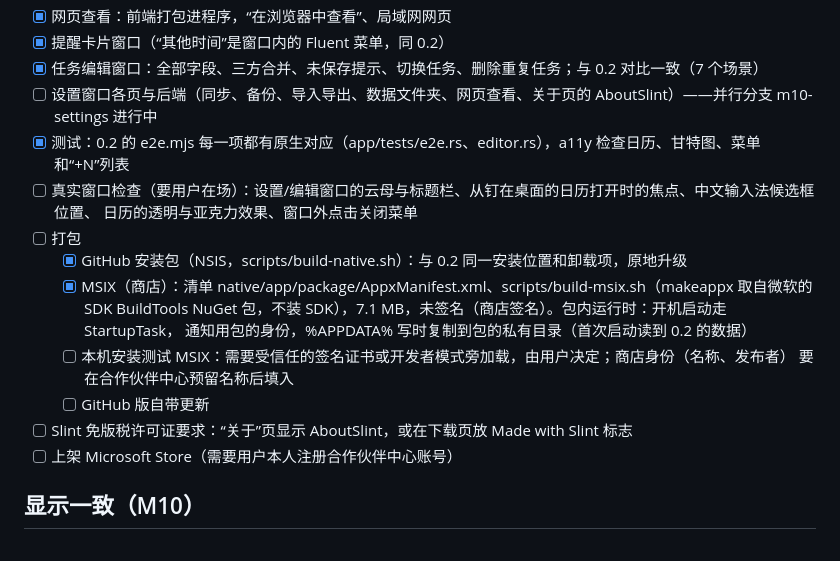
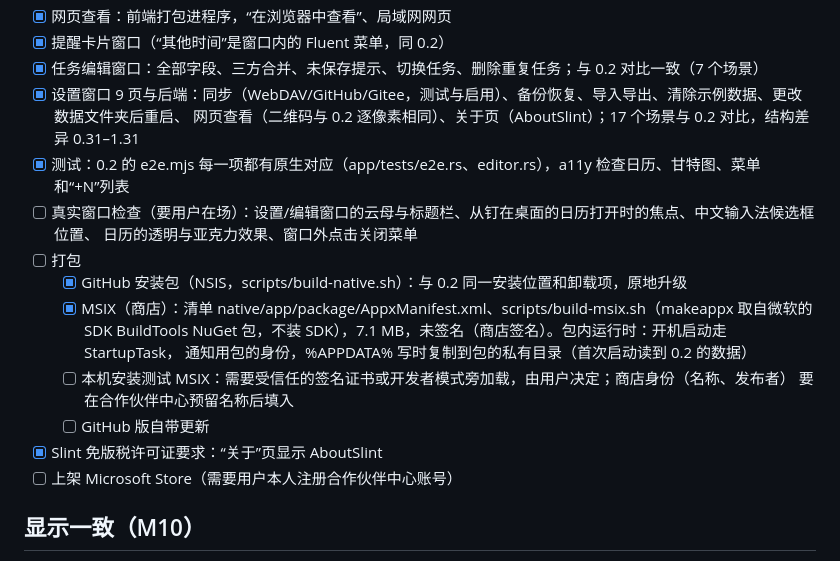
Before and after one commit to Lianzy-Baimiao/FluentCal, a Markdown page: TODO.md, the part around the change. GitHub-like rendering.

Commit message:
TODO：设置窗口完成、关于页的 AboutSlint
Co-Authored-By: Claude Opus 5.5 <noreply@anthropic.com>

```diff
--- a/TODO.md
+++ b/TODO.md
@@ -158,7 +158,8 @@
 - [x] 网页查看：前端打包进程序，“在浏览器中查看”、局域网网页
 - [x] 提醒卡片窗口（“其他时间”是窗口内的 Fluent 菜单，同 0.2）
 - [x] 任务编辑窗口：全部字段、三方合并、未保存提示、切换任务、删除重复任务；与 0.2 对比一致（7 个场景）
-- [ ] 设置窗口各页与后端（同步、备份、导入导出、数据文件夹、网页查看、关于页的 AboutSlint）——并行分支 m10-settings 进行中
+- [x] 设置窗口 9 页与后端：同步（WebDAV/GitHub/Gitee，测试与启用）、备份恢复、导入导出、清除示例数据、更改数据文件夹后重启、
+      网页查看（二维码与 0.2 逐像素相同）、关于页（AboutSlint）；17 个场景与 0.2 对比，结构差异 0.31–1.31
 - [x] 测试：0.2 的 e2e.mjs 每一项都有原生对应（app/tests/e2e.rs、editor.rs），a11y 检查日历、甘特图、菜单和“+N”列表
 - [ ] 真实窗口检查（要用户在场）：设置/编辑窗口的云母与标题栏、从钉在桌面的日历打开时的焦点、中文输入法候选框位置、
       日历的透明与亚克力效果、窗口外点击关闭菜单
@@ -170,7 +171,7 @@
   - [ ] 本机安装测试 MSIX：需要受信任的签名证书或开发者模式旁加载，由用户决定；商店身份（名称、发布者）
         要在合作伙伴中心预留名称后填入
   - [ ] GitHub 版自带更新
-- [ ] Slint 免版税许可证要求：“关于”页显示 AboutSlint，或在下载页放 Made with Slint 标志
+- [x] Slint 免版税许可证要求：“关于”页显示 AboutSlint
 - [ ] 上架 Microsoft Store（需要用户本人注册合作伙伴中心账号）
 
 ## 显示一致（M10）
```
